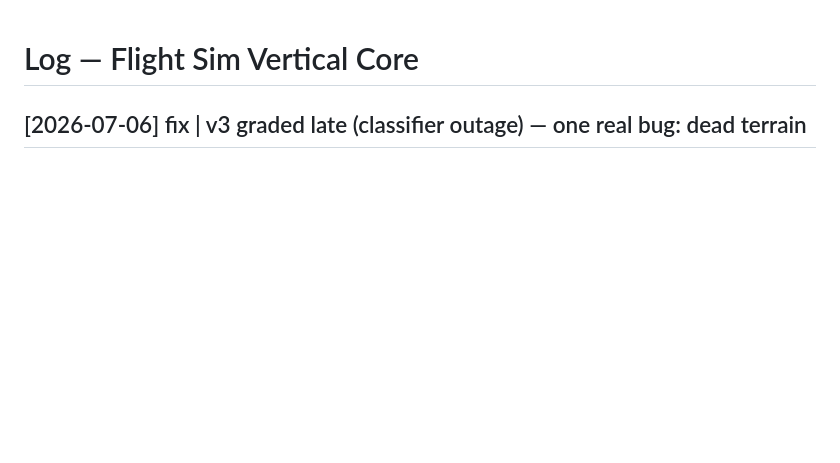
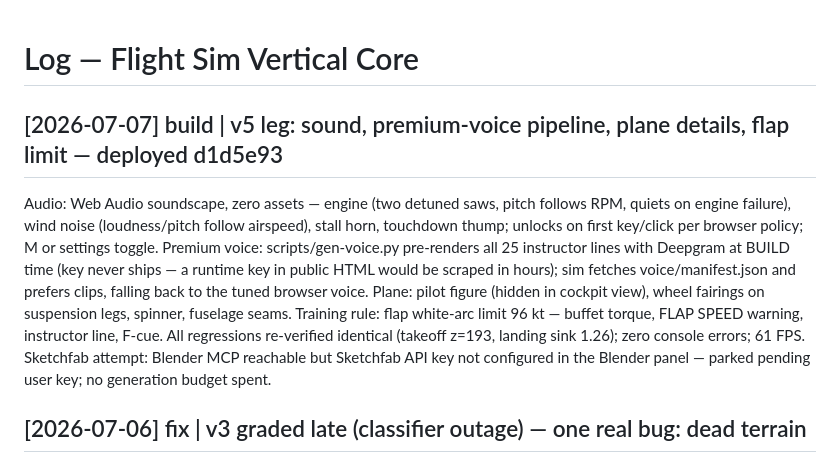
Before and after one commit to Arnie016/flight-simulator-fable5, a Markdown page: log.md, the part around the change. Rendered like a GitHub page; blank space fills up the shorter version.

Commit message:
Log the v5 leg

```diff
--- a/log.md
+++ b/log.md
@@ -1,4 +1,7 @@
 # Log — Flight Sim Vertical Core
+
+## [2026-07-07] build | v5 leg: sound, premium-voice pipeline, plane details, flap limit — deployed d1d5e93
+Audio: Web Audio soundscape, zero assets — engine (two detuned saws, pitch follows RPM, quiets on engine failure), wind noise (loudness/pitch follow airspeed), stall horn, touchdown thump; unlocks on first key/click per browser policy; M or settings toggle. Premium voice: scripts/gen-voice.py pre-renders all 25 instructor lines with Deepgram at BUILD time (key never ships — a runtime key in public HTML would be scraped in hours); sim fetches voice/manifest.json and prefers clips, falling back to the tuned browser voice. Plane: pilot figure (hidden in cockpit view), wheel fairings on suspension legs, spinner, fuselage seams. Training rule: flap white-arc limit 96 kt — buffet torque, FLAP SPEED warning, instructor line, F-cue. All regressions re-verified identical (takeoff z=193, landing sink 1.26); zero console errors; 61 FPS. Sketchfab attempt: Blender MCP reachable but Sketchfab API key not configured in the Blender panel — parked pending user key; no generation budget spent.
 
 ## [2026-07-06] fix | v3 graded late (classifier outage) — one real bug: dead terrain
 v3 battery ran green (cues, ground effect −5.7→−2.9 m/s sink near ground, hill settle, takeoff/landing) EXCEPT the terrain was nearly flat: 9/81 probes nonzero, max 14.8 m. Trace: hash2's intermediate product exceeded 2^53, losing low bits before int32 coercion — noise biased low, the +35 offset rarely survived the clamp. Fix: Math.imul-based hash. After: 69/81 nonzero, hills to 96 m, field/pattern still flat.
```
